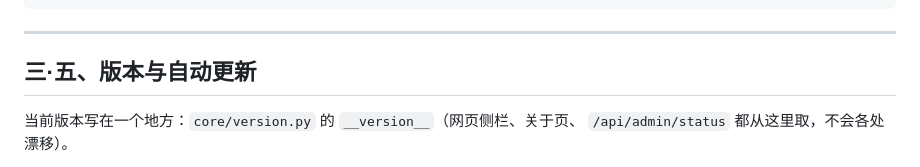
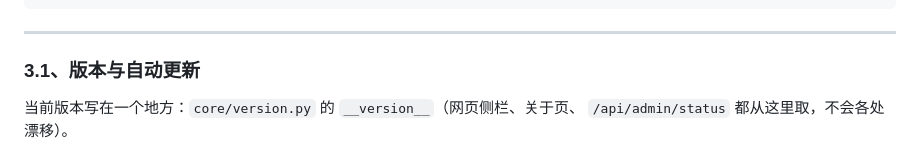
Before and after one commit to L-web666/QQBotMerged, a Markdown page: README.md, the part around the change. Drawn GitHub-style.

Commit message:
Update section header for versioning and auto-update

```diff
--- a/README.md
+++ b/README.md
@@ -104,7 +104,7 @@ python tests/simulate_message.py --type group --text "你好"    # 往运行中
 
 ---
 
-## 三·五、版本与自动更新
+### 3.1、版本与自动更新
 
 当前版本写在一个地方：`core/version.py` 的 `__version__`（网页侧栏、关于页、
 `/api/admin/status` 都从这里取，不会各处漂移）。
```
